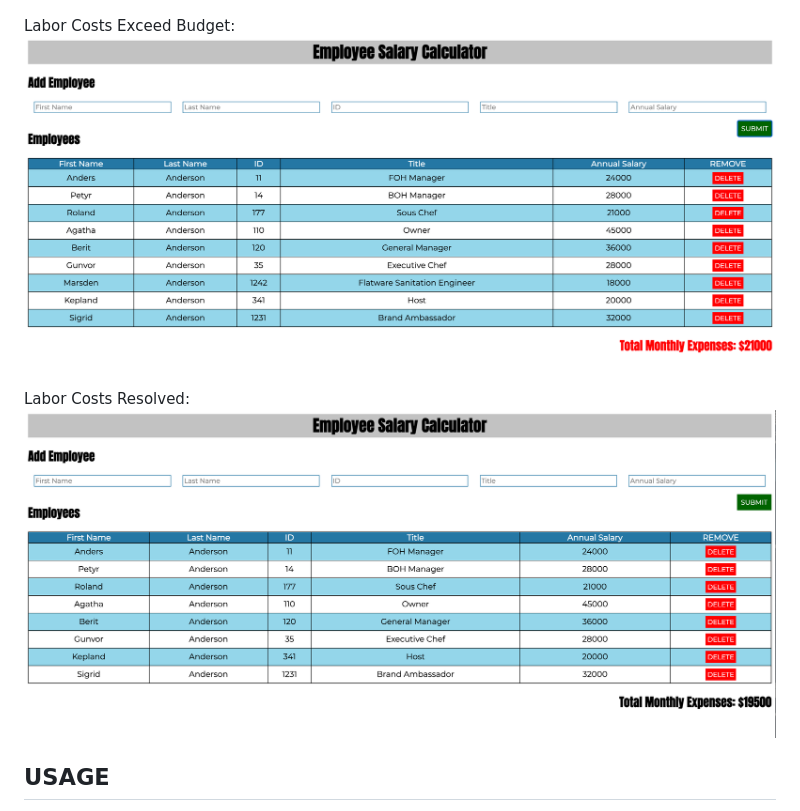
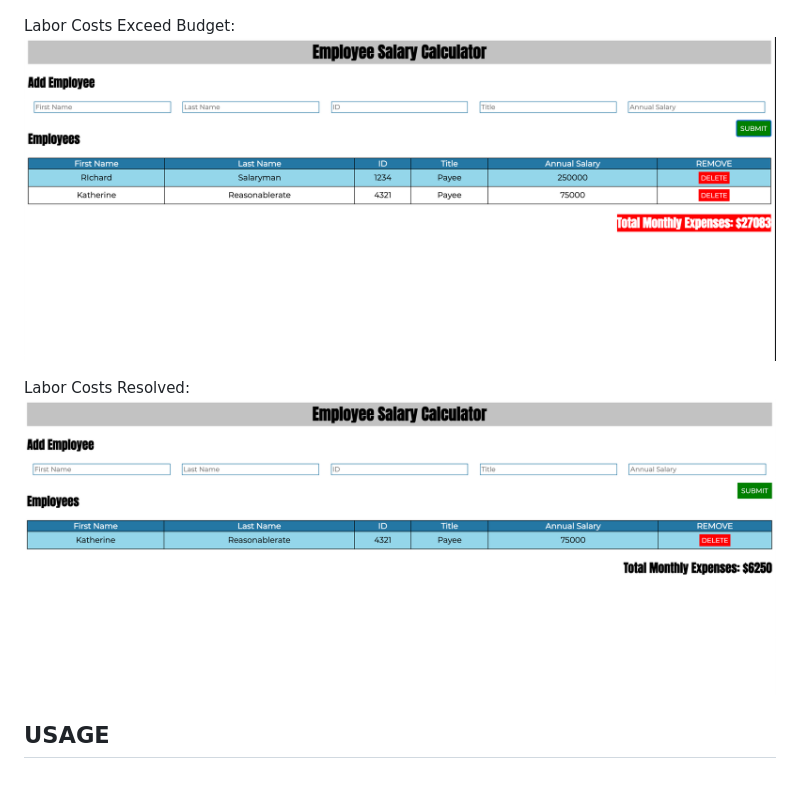
Before and after one commit to mnpkoerner/jquery-salary-calculator, a Markdown page: README.md, the part around the change. GitHub-like rendering; pictures changed too: in_black.png (added), in_red.png (added); blank space fills up the shorter version.

Commit message:
update screenshot

```diff
--- a/README.md
+++ b/README.md
@@ -19,10 +19,10 @@ After Employees Added:
 ![Added Employees](/pop_screen.png "After Employees Added to Table")
 
 Labor Costs Exceed Budget:
-![Exceeds Monthly Labor Budget](/in_the_red.png "Labor Costs in the Red")
+![Exceeds Monthly Labor Budget](/in_red.png "Labor Costs in the Red")
 
 Labor Costs Resolved:
-![Delete Employee](/back_in_black.png "Employee Removed, Labor Costs Recalculated, Back in the Black")
+![Delete Employee](/in_black.png "Employee Removed, Labor Costs Recalculated, Back in the Black")
 
 
 ## USAGE
```
Also changed, not shown: 1 other file.
